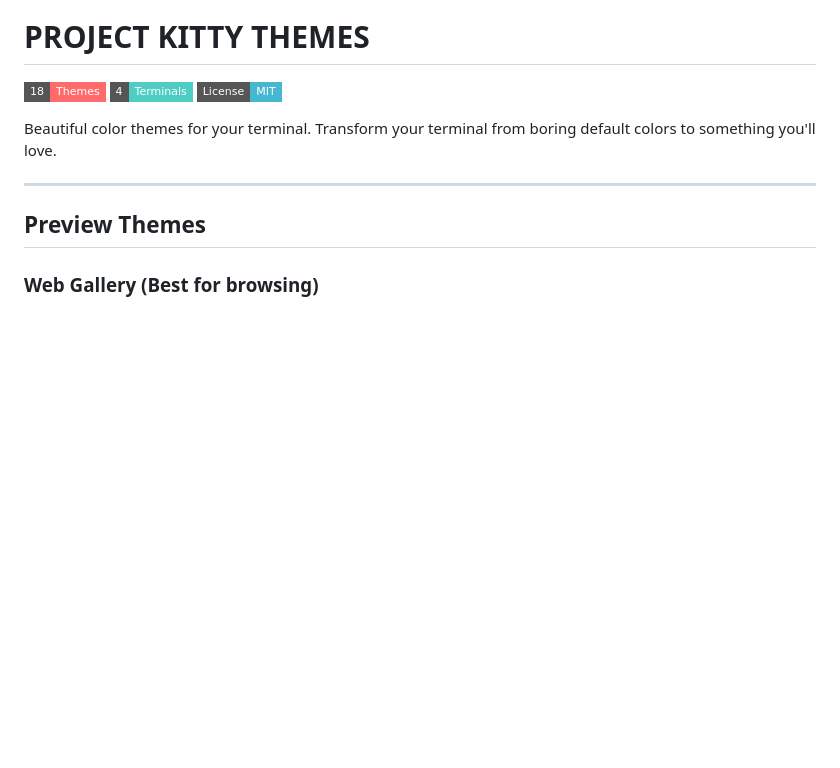
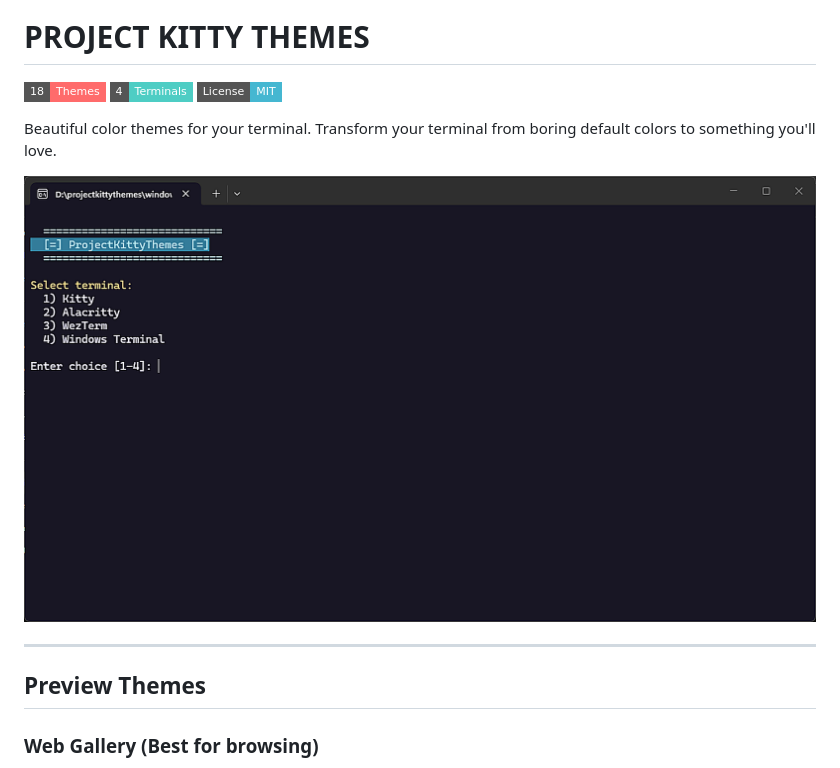
Before and after one commit to roshhellwett/projectkittythemes, a Markdown page: readme.md, the part around the change. Drawn GitHub-style; badges without logos; blank space fills up the shorter version.

Commit message:
zenithopensourceprojects

```diff
--- a/README.md
+++ b/readme.md
@@ -5,6 +5,8 @@
 [![License](https://img.shields.io/badge/License-MIT-45b7d1?style=flat-square)](LICENSE)
 
 Beautiful color themes for your terminal. Transform your terminal from boring default colors to something you'll love.
+
+![SAMPLE](https://github.com/roshhellwett/projectkittythemes/blob/dbaae069ba9f29a86b538aaa41c65d1d5fd56a68/sample/sample.png)
 
 ---
 
```
